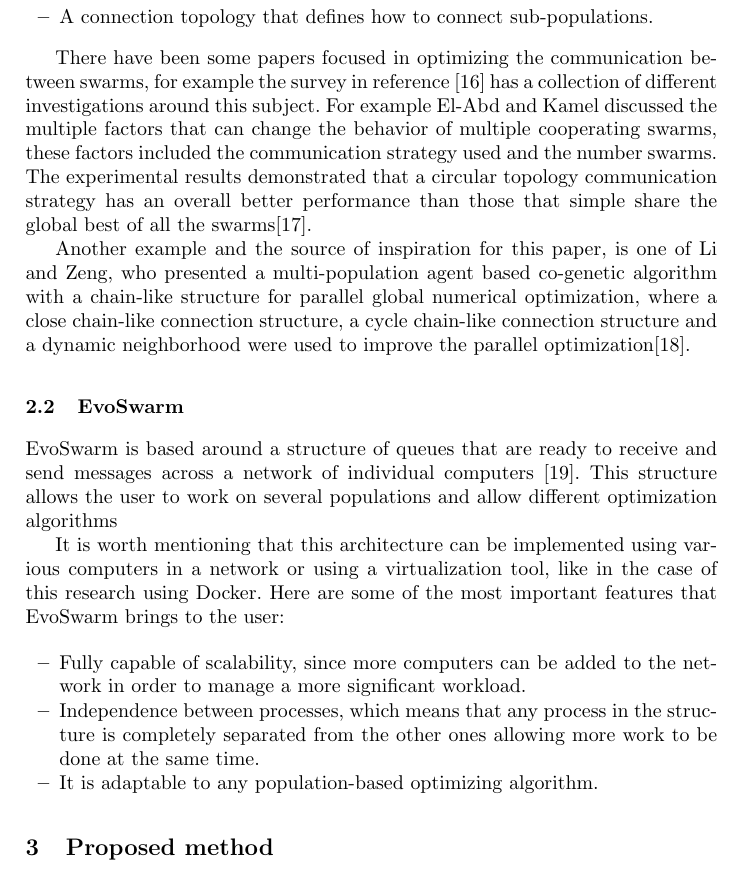
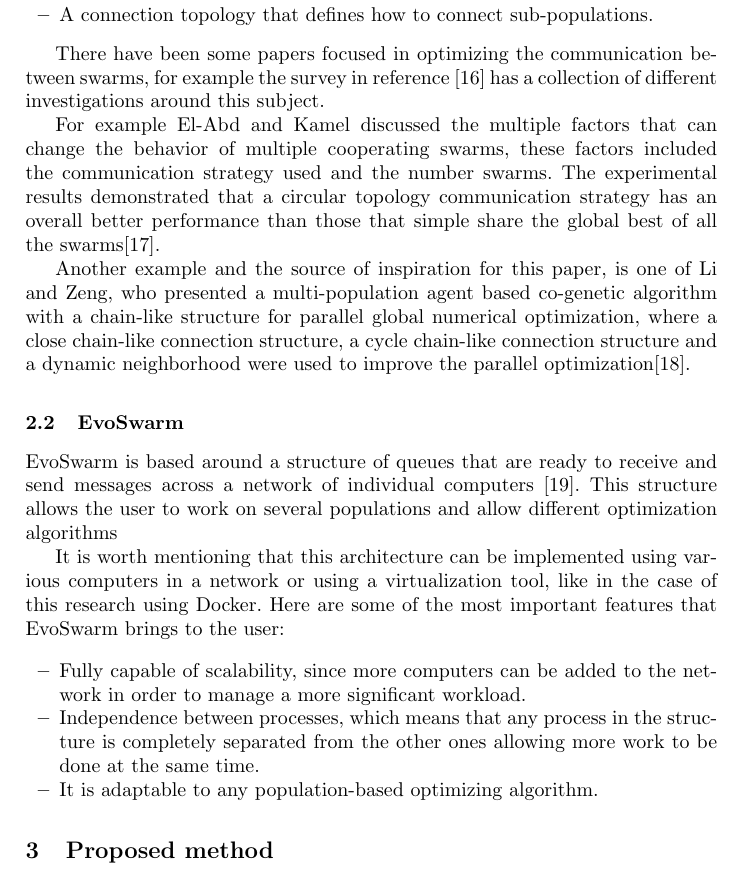
Before and after one commit to mariosky/2021-Swarm-Migration, a LaTeX paper (bookchapter.tex): part of page 4 of 11, cut so that both start at the same text. Compiled offline with pdfLaTeX.

Commit message:
Checking in changes

```diff
--- a/bookchapter.tex
+++ b/bookchapter.tex
@@ -294,7 +305,10 @@ Based on the previous information, another problem is born, and it is how to han
 
 There have been some papers focused in optimizing the communication
 between swarms, for example the survey in reference \cite{b15} has a
-collection of different investigations around this subject. For
+collection of different investigations around this subject.
+
+% Rewrite this too -- JJ
+For
 example El-Abd and Kamel discussed the multiple factors that can
 change the behavior of multiple cooperating swarms, these factors
 included the communication strategy used and the number swarms. The
```
Also changed, not shown: bookchapter.tex (17 more changed lines).
